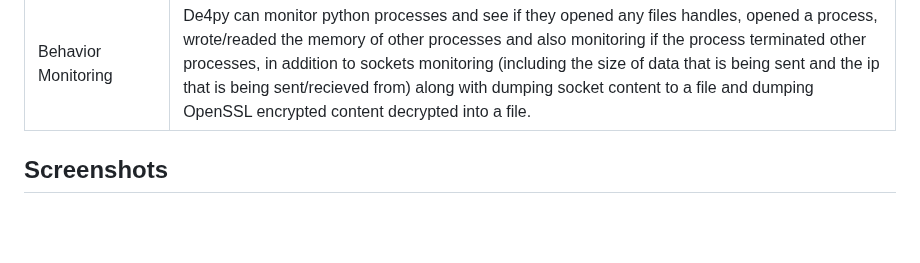
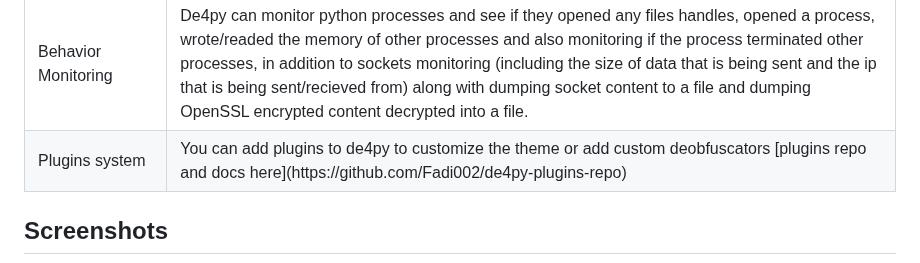
Before and after one commit to Fadi002/de4py, a Markdown page: README.md, the part around the change. GitHub-like rendering; blank space fills up the shorter version.

```diff
--- a/README.md
+++ b/README.md
@@ -44,6 +44,10 @@ De4py are an Advanced python deobfuscator with a beautiful UI and a set of Advan
       <td>Behavior Monitoring</td>
       <td>De4py can monitor python processes and see if they opened any files handles, opened a process, wrote/readed the memory of other processes and also monitoring if the process terminated other processes, in addition to sockets monitoring (including the size of data that is being sent and the ip that is being sent/recieved from) along with dumping socket content to a file and dumping OpenSSL encrypted content decrypted into a file.</td>
     </tr>
+    <tr>
+      <td>Plugins system</td>
+      <td>You can add plugins to de4py to customize the theme or add custom deobfuscators [plugins repo and docs here](https://github.com/Fadi002/de4py-plugins-repo)</td>
+    </tr>
   </tbody>
 </table>
 
```
